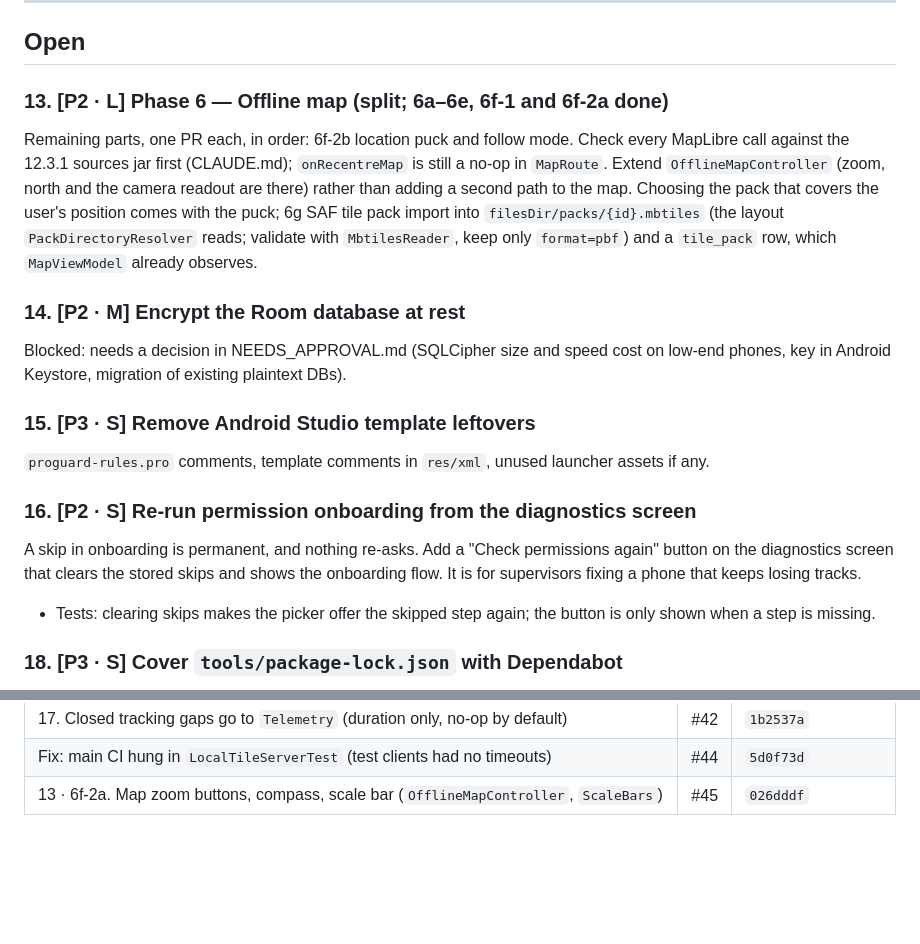
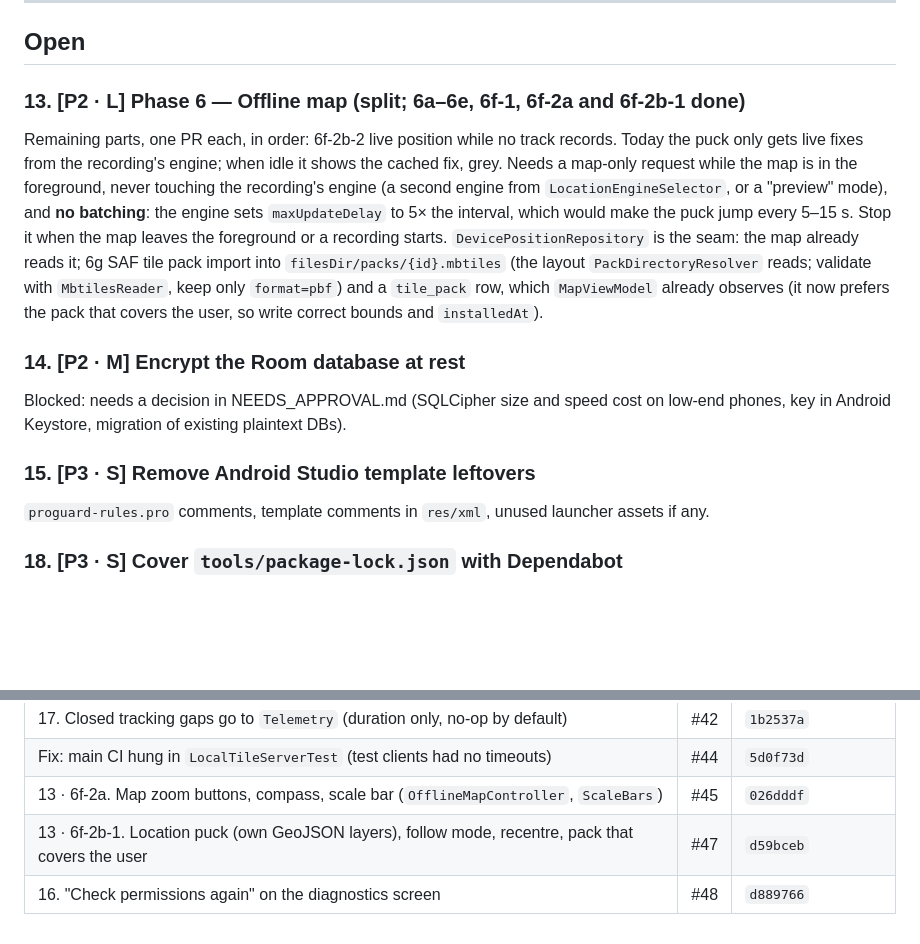
Before and after one commit to Alphaguyasa/Meret, a Markdown page: ROADMAP.md, 2 parts joined by grey strips. GitHub-like rendering; blank space fills up the shorter version.

```diff
--- a/ROADMAP.md
+++ b/ROADMAP.md
@@ -19,15 +19,19 @@ Acceptance criteria that need a physical phone are not claimed by CI. They are l
 
 ## Open
 
-### 13. [P2 · L] Phase 6 — Offline map (split; 6a–6e, 6f-1 and 6f-2a done)
+### 13. [P2 · L] Phase 6 — Offline map (split; 6a–6e, 6f-1, 6f-2a and 6f-2b-1 done)
 Remaining parts, one PR each, in order:
-6f-2b location puck and follow mode. Check every MapLibre call against the 12.3.1 sources jar
-first (CLAUDE.md); `onRecentreMap` is still a no-op in `MapRoute`. Extend
-`OfflineMapController` (zoom, north and the camera readout are there) rather than adding a
-second path to the map. Choosing the pack that covers the user's position comes with the puck;
+6f-2b-2 live position while no track records. Today the puck only gets live fixes from the
+recording's engine; when idle it shows the cached fix, grey. Needs a map-only request while
+the map is in the foreground, never touching the recording's engine (a second engine from
+`LocationEngineSelector`, or a "preview" mode), and **no batching**: the engine sets
+`maxUpdateDelay` to 5× the interval, which would make the puck jump every 5–15 s. Stop it
+when the map leaves the foreground or a recording starts. `DevicePositionRepository` is the
+seam: the map already reads it;
 6g SAF tile pack import into `filesDir/packs/{id}.mbtiles` (the layout
 `PackDirectoryResolver` reads; validate with `MbtilesReader`, keep only `format=pbf`) and a
-`tile_pack` row, which `MapViewModel` already observes.
+`tile_pack` row, which `MapViewModel` already observes (it now prefers the pack that covers
+the user, so write correct bounds and `installedAt`).
 
 ### 14. [P2 · M] Encrypt the Room database at rest
 Blocked: needs a decision in NEEDS_APPROVAL.md (SQLCipher size and speed cost on
@@ -35,13 +39,6 @@ low-end phones, key in Android Keystore, migration of existing plaintext DBs).
 
 ### 15. [P3 · S] Remove Android Studio template leftovers
 `proguard-rules.pro` comments, template comments in `res/xml`, unused launcher assets if any.
-
-### 16. [P2 · S] Re-run permission onboarding from the diagnostics screen
-A skip in onboarding is permanent, and nothing re-asks. Add a "Check permissions again"
-button on the diagnostics screen that clears the stored skips and shows the onboarding flow.
-It is for supervisors fixing a phone that keeps losing tracks.
-- Tests: clearing skips makes the picker offer the skipped step again; the button is only
-  shown when a step is missing.
 
 ### 18. [P3 · S] Cover `tools/package-lock.json` with Dependabot
 `tools/` now has npm dependencies (fontnik, sharp, Maki). Dependabot alerts (A10) will flag
@@ -100,3 +97,5 @@ sideloaded APKs. Drop `x86`/`x86_64` from release only. Record before and after
 | 17. Closed tracking gaps go to `Telemetry` (duration only, no-op by default) | #42 | `1b2537a` |
 | Fix: main CI hung in `LocalTileServerTest` (test clients had no timeouts) | #44 | `5d0f73d` |
 | 13 · 6f-2a. Map zoom buttons, compass, scale bar (`OfflineMapController`, `ScaleBars`) | #45 | `026dddf` |
+| 13 · 6f-2b-1. Location puck (own GeoJSON layers), follow mode, recentre, pack that covers the user | #47 | `d59bceb` |
+| 16. "Check permissions again" on the diagnostics screen | #48 | `d889766` |
```
Also changed, not shown: DAILY_LOG.md (+30 -0 lines), NEEDS_APPROVAL.md (+5 -0 lines).
